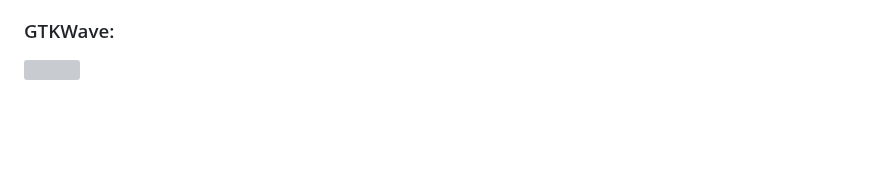
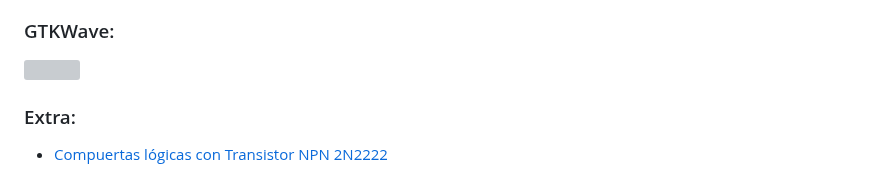
Before and after one commit to PIBSAS/Install_GHDL_WSL, a Markdown page: README.md, the part around the change. Rendered like a GitHub page; blank space fills up the shorter version; grey boxes are pictures that could not be loaded.

Commit message:
Update README.md
Agregada la web de la repo  de Compuertas con Transistores NPN

```diff
--- a/README.md
+++ b/README.md
@@ -757,3 +757,6 @@ Aparecerán 2 iconos de sistemas.
 
 ### GTKWave:
 ![](/ejemplo/GeneradordeParidad_4Ent_vcd.png)
+
+### Extra:
+- [Compuertas lógicas con Transistor NPN 2N2222](https://pibsas.github.io/Compuertas/)
```
